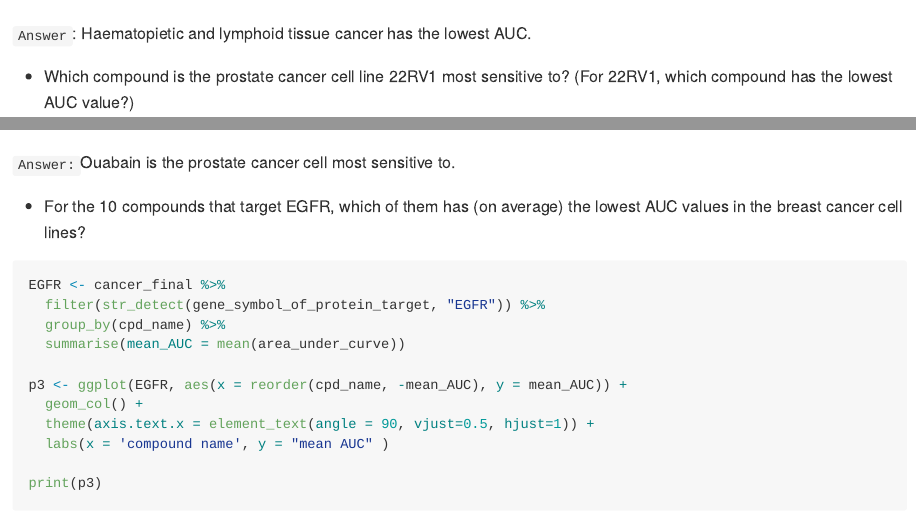
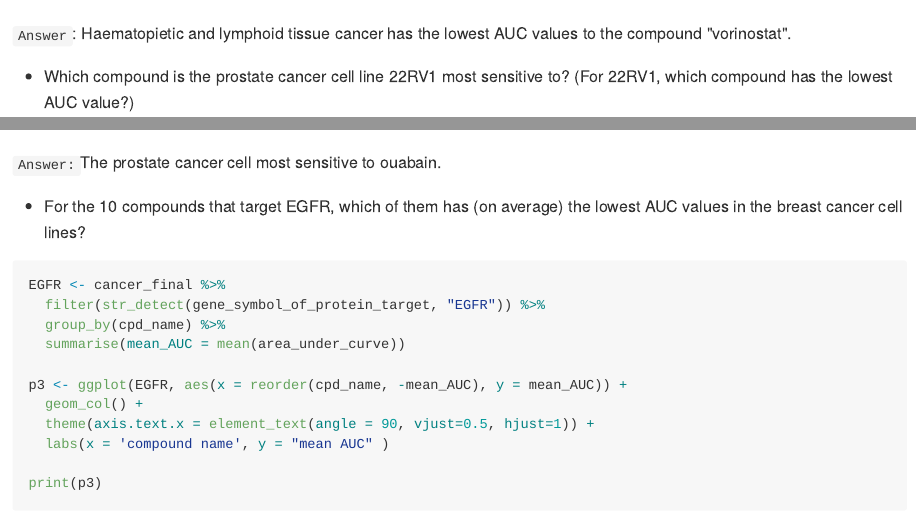
Before and after one commit to CFBSD-Summer2020/HW05, an R Markdown document (HW05_Xingruo_Zhang.Rmd): the page in a window 1100 px wide, from 2020 px down, and a second part further down, joined at a grey line. The pictures show the output file HW05_Xingruo_Zhang.md that the author committed with the source, drawn offline in the style of GitHub.

Commit message:
Corrected a few typos

````diff
--- a/HW05_Xingruo_Zhang.Rmd
+++ b/HW05_Xingruo_Zhang.Rmd
@@ -81,7 +81,7 @@ p1 <- ggplot(vorinostat_auc, aes(x = reorder(cancer_type, -mean_AUC), y = mean_A
 print(p1)
 ```
 
-`Answer`: Haematopietic and lymphoid tissue cancer has the lowest AUC.
+`Answer`: Haematopietic and lymphoid tissue cancer has the lowest AUC values to the compound "vorinostat".
 
 * Which compound is the prostate cancer cell line 22RV1 most sensitive to? (For 22RV1, which compound has the lowest AUC value?)
 ```{r}
@@ -99,7 +99,7 @@ p2 <- ggplot(prostate, aes(x = reorder(cpd_name, -mean_AUC), y = mean_AUC)) +
 print(p2)
 ```
 
-`Answer:`Ouabain is the prostate cancer cell most sensitive to.
+`Answer:`The prostate cancer cell most sensitive to ouabain.
 
 * For the 10 compounds that target EGFR, which of them has (on average) the lowest AUC values in the breast cancer cell lines?
 ```{r}
````
Also changed, not shown: HW05_Xingruo_Zhang.md.
